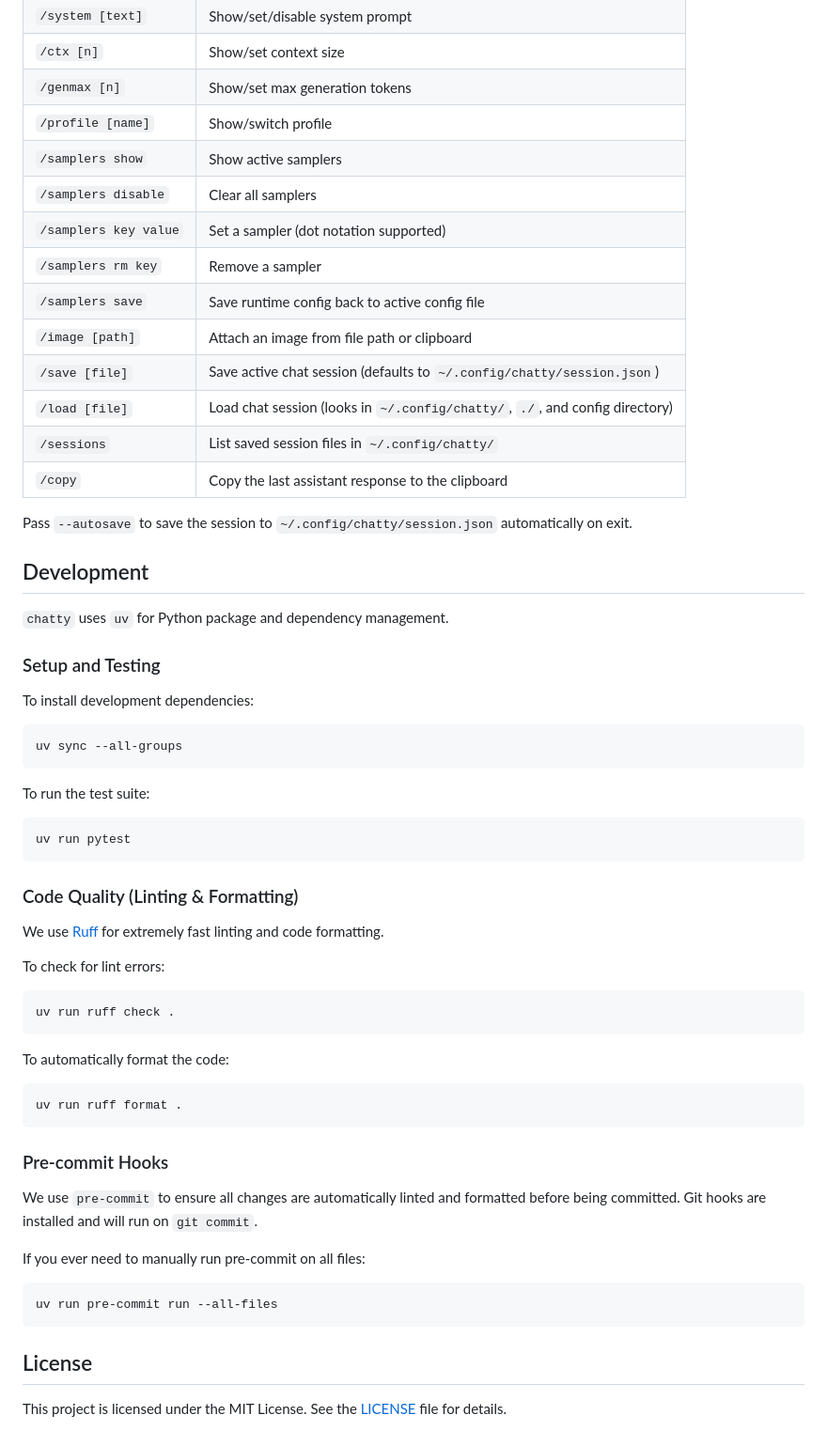
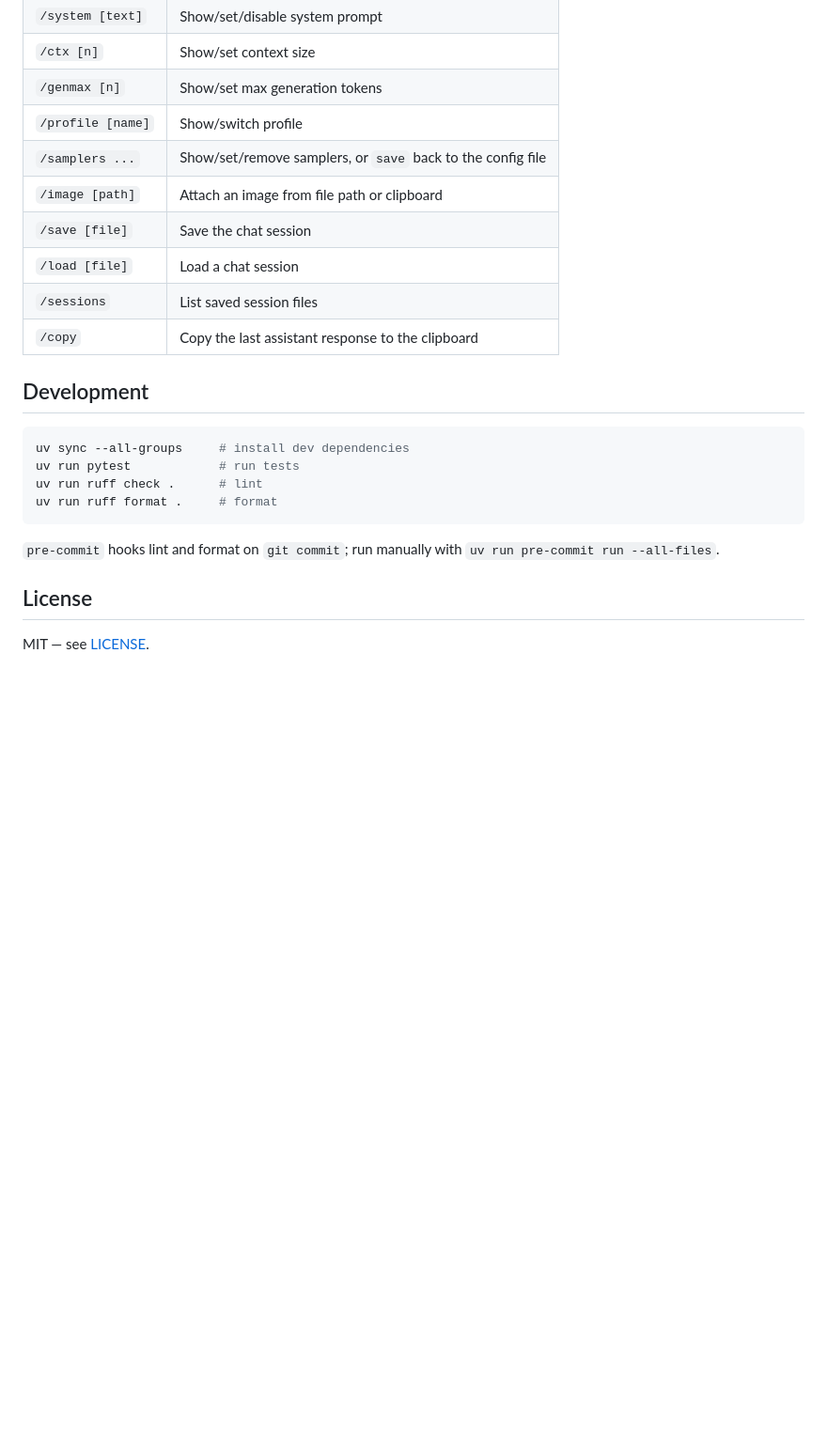
Before and after one commit to randkyp/chatty, a Markdown page: README.md, the part around one of its changes. Shown at 94% size. Rendered like a GitHub page; blank space fills up the shorter version.

````diff
--- a/README.md
+++ b/README.md
@@ -107,58 +75,24 @@ You can override the config path using the `-c` or `--config` flag.
 | `/ctx [n]` | Show/set context size |
 | `/genmax [n]` | Show/set max generation tokens |
 | `/profile [name]` | Show/switch profile |
-| `/samplers show` | Show active samplers |
-| `/samplers disable` | Clear all samplers |
-| `/samplers key value` | Set a sampler (dot notation supported) |
-| `/samplers rm key` | Remove a sampler |
-| `/samplers save` | Save runtime config back to active config file |
+| `/samplers ...` | Show/set/remove samplers, or `save` back to the config file |
 | `/image [path]` | Attach an image from file path or clipboard |
-| `/save [file]` | Save active chat session (defaults to `~/.config/chatty/session.json`) |
-| `/load [file]` | Load chat session (looks in `~/.config/chatty/`, `./`, and config directory) |
-| `/sessions` | List saved session files in `~/.config/chatty/` |
+| `/save [file]` | Save the chat session |
+| `/load [file]` | Load a chat session |
+| `/sessions` | List saved session files |
 | `/copy` | Copy the last assistant response to the clipboard |
-
-Pass `--autosave` to save the session to `~/.config/chatty/session.json` automatically on exit.
 
 ## Development
 
-`chatty` uses `uv` for Python package and dependency management.
-
-### Setup and Testing
-
-To install development dependencies:
 ```bash
-uv sync --all-groups
+uv sync --all-groups     # install dev dependencies
+uv run pytest            # run tests
+uv run ruff check .      # lint
+uv run ruff format .     # format
 ```
 
-To run the test suite:
-```bash
-uv run pytest
-```
-
-### Code Quality (Linting & Formatting)
-
-We use [Ruff](https://github.com/astral-sh/ruff) for extremely fast linting and code formatting.
-
-To check for lint errors:
-```bash
-uv run ruff check .
-```
-
-To automatically format the code:
-```bash
-uv run ruff format .
-```
-
-### Pre-commit Hooks
-
-We use `pre-commit` to ensure all changes are automatically linted and formatted before being committed. Git hooks are installed and will run on `git commit`.
-
-If you ever need to manually run pre-commit on all files:
-```bash
-uv run pre-commit run --all-files
-```
+`pre-commit` hooks lint and format on `git commit`; run manually with `uv run pre-commit run --all-files`.
 
 ## License
 
-This project is licensed under the MIT License. See the [LICENSE](LICENSE) file for details.
+MIT — see [LICENSE](LICENSE).
````
Also changed, not shown: other parts of README.md (+20 -52 lines).
